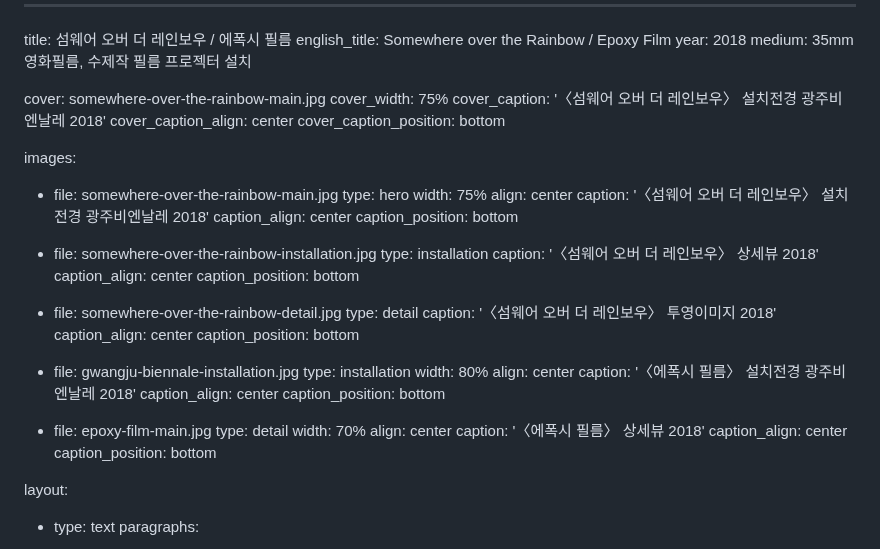
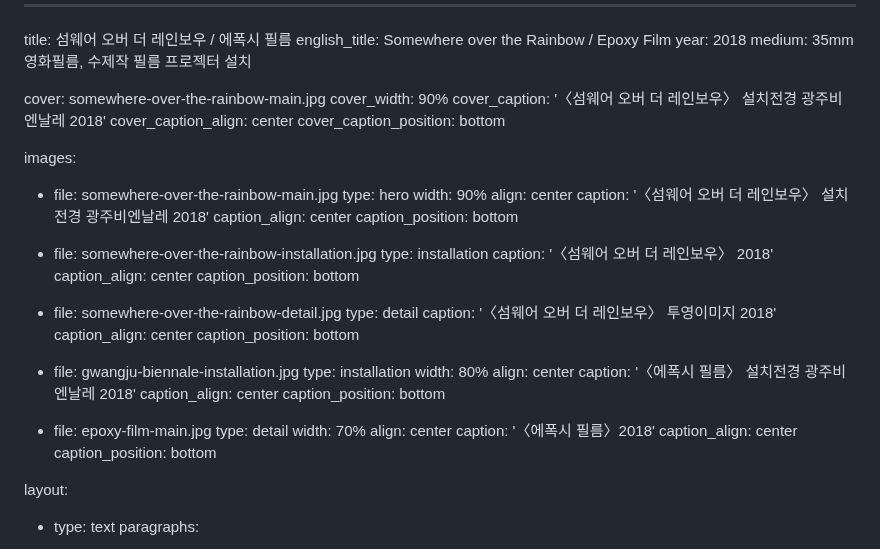
Before and after one commit to byunjaekyu/byunjaekyu.github.io, a Markdown page: works/2018-gwangju-biennale/info.md, the part around the change. Rendered like a GitHub page.

```diff
--- a/works/2018-gwangju-biennale/info.md
+++ b/works/2018-gwangju-biennale/info.md
@@ -5,7 +5,7 @@ year: 2018
 medium: 35mm 영화필름, 수제작 필름 프로젝터 설치
 
 cover: somewhere-over-the-rainbow-main.jpg
-cover_width: 75%
+cover_width: 90%
 cover_caption: '〈섬웨어 오버 더 레인보우〉 설치전경 광주비엔날레 2018'
 cover_caption_align: center
 cover_caption_position: bottom
@@ -13,7 +13,7 @@ cover_caption_position: bottom
 images:
   - file: somewhere-over-the-rainbow-main.jpg
     type: hero
-    width: 75%
+    width: 90%
     align: center
     caption: '〈섬웨어 오버 더 레인보우〉 설치전경 광주비엔날레 2018'
     caption_align: center
@@ -21,7 +21,7 @@ images:
 
   - file: somewhere-over-the-rainbow-installation.jpg
     type: installation
-    caption: '〈섬웨어 오버 더 레인보우〉 상세뷰 2018'
+    caption: '〈섬웨어 오버 더 레인보우〉 2018'
     caption_align: center
     caption_position: bottom
 
@@ -43,7 +43,7 @@ images:
     type: detail
     width: 70%
     align: center
-    caption: '〈에폭시 필름〉 상세뷰 2018'
+    caption: '〈에폭시 필름〉2018'
     caption_align: center
     caption_position: bottom
 
```
